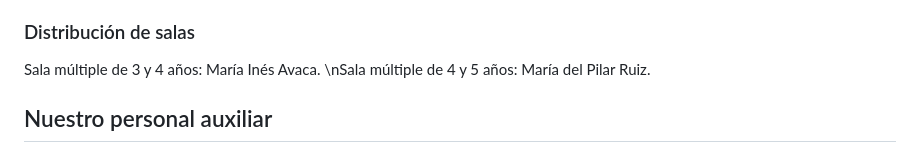
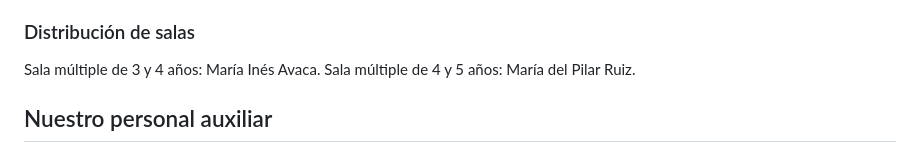
Before and after one commit to nievajuan6-svg/JPM_JARDIN, a Markdown page: Jardín-informacion.md, the part around the change. Rendered like a GitHub page.

Commit message:
Actualizar información institucional

```diff
--- a/Jardín-informacion.md
+++ b/Jardín-informacion.md
@@ -141,7 +141,7 @@ Las docentes acompañan cotidianamente los procesos de aprendizaje y desarrollo
 
 ### Distribución de salas
 
-Sala múltiple de 3 y 4 años: María Inés Avaca\.  \\nSala múltiple de 4 y 5 años: María del Pilar Ruiz\.
+Sala múltiple de 3 y 4 años: María Inés Avaca\. Sala múltiple de 4 y 5 años: María del Pilar Ruiz\.
 
 ## Nuestro personal auxiliar
 
```
